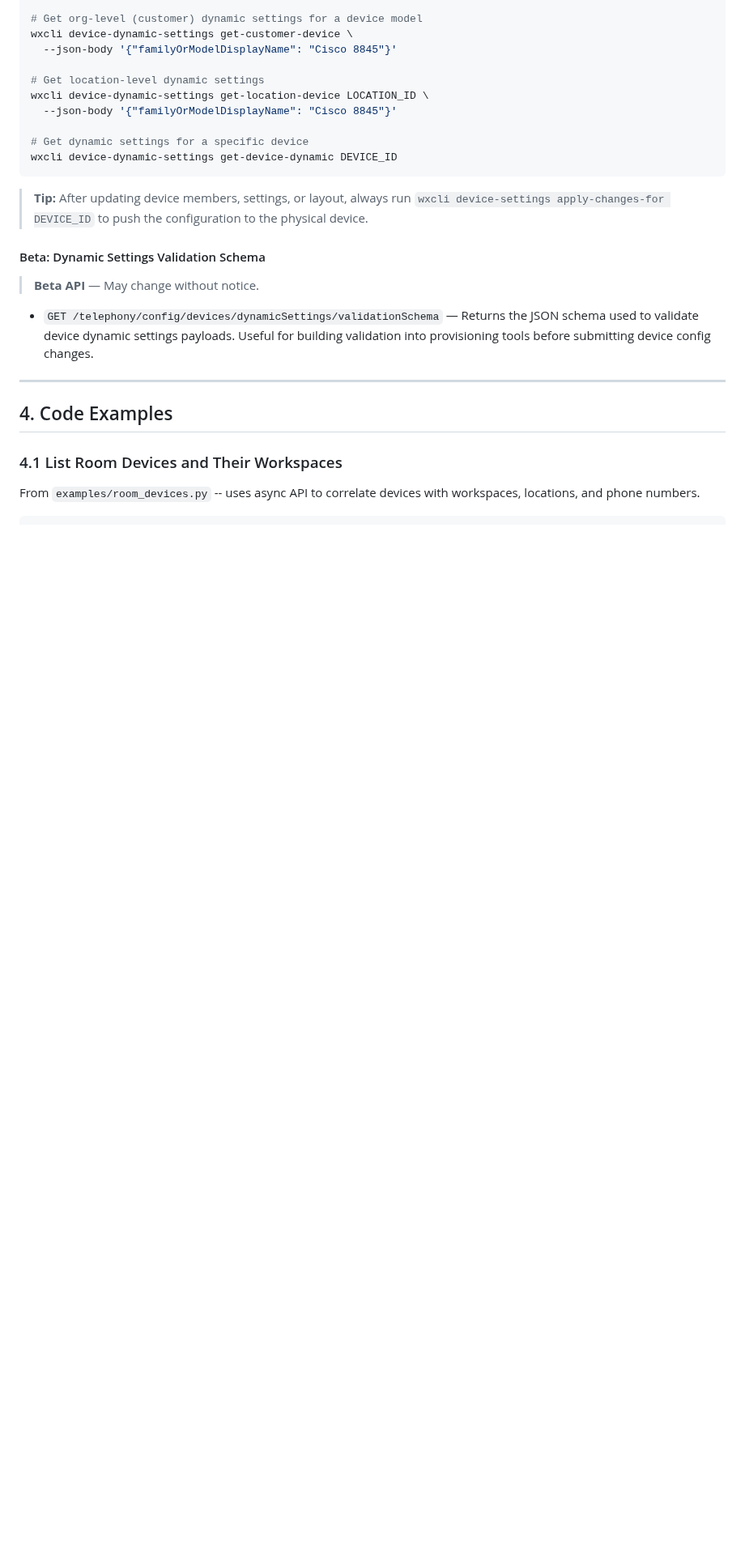
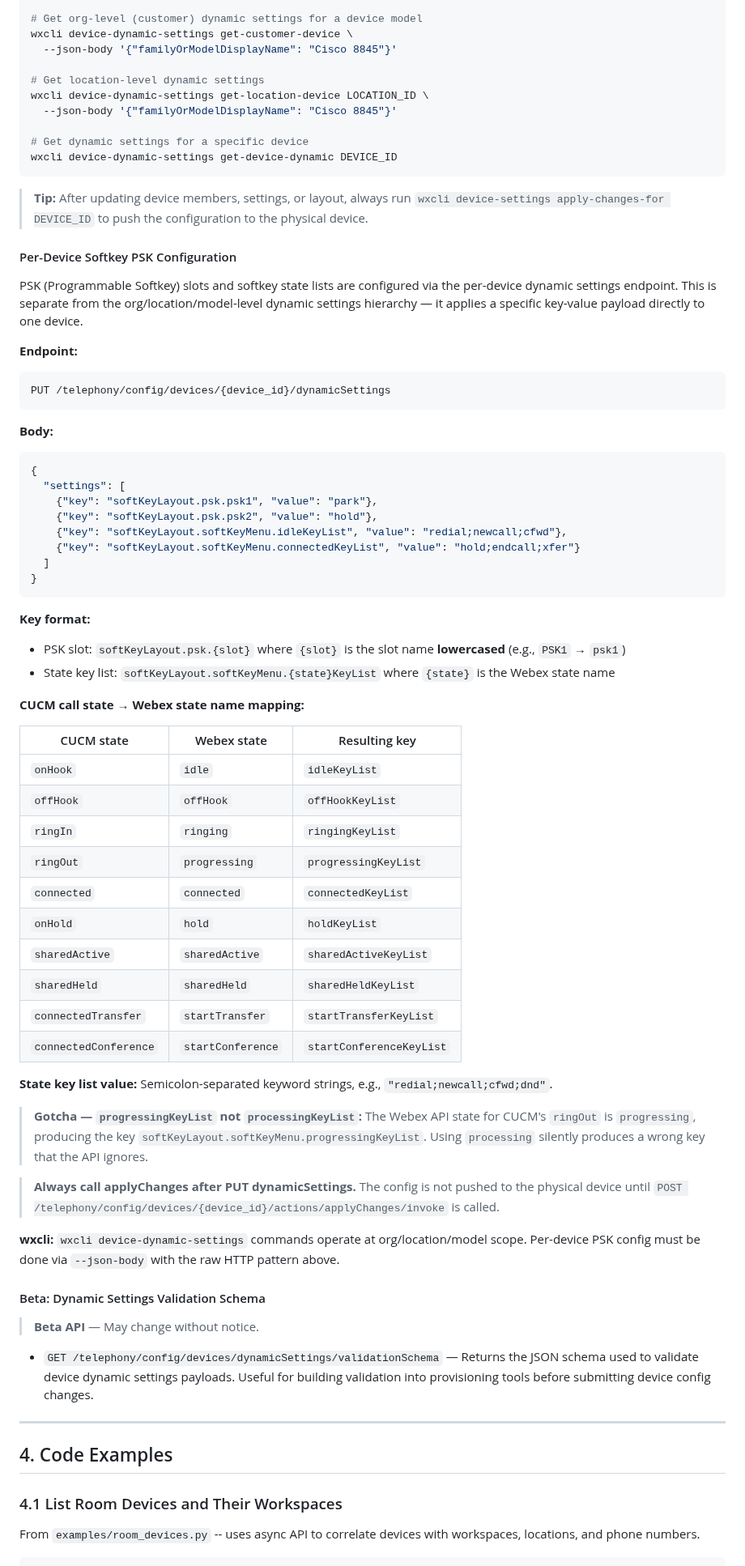
Before and after one commit to achobgood/wxops, a Markdown page: docs/reference/devices-core.md, the part around the change. Shown at 81% size. Rendered like a GitHub page; blank space fills up the shorter version.

Commit message:
docs: add execute/CLAUDE.md and PSK dynamicSettings to devices-core.md

````diff
--- a/docs/reference/devices-core.md
+++ b/docs/reference/devices-core.md
@@ -1073,6 +1073,54 @@ wxcli device-dynamic-settings get-device-dynamic DEVICE_ID
 
 > **Tip:** After updating device members, settings, or layout, always run `wxcli device-settings apply-changes-for DEVICE_ID` to push the configuration to the physical device.
 
+#### Per-Device Softkey PSK Configuration
+
+PSK (Programmable Softkey) slots and softkey state lists are configured via the per-device dynamic settings endpoint. This is separate from the org/location/model-level dynamic settings hierarchy — it applies a specific key-value payload directly to one device.
+
+**Endpoint:**
+```
+PUT /telephony/config/devices/{device_id}/dynamicSettings
+```
+
+**Body:**
+```json
+{
+  "settings": [
+    {"key": "softKeyLayout.psk.psk1", "value": "park"},
+    {"key": "softKeyLayout.psk.psk2", "value": "hold"},
+    {"key": "softKeyLayout.softKeyMenu.idleKeyList", "value": "redial;newcall;cfwd"},
+    {"key": "softKeyLayout.softKeyMenu.connectedKeyList", "value": "hold;endcall;xfer"}
+  ]
+}
+```
+
+**Key format:**
+- PSK slot: `softKeyLayout.psk.{slot}` where `{slot}` is the slot name **lowercased** (e.g., `PSK1` → `psk1`)
+- State key list: `softKeyLayout.softKeyMenu.{state}KeyList` where `{state}` is the Webex state name
+
+**CUCM call state → Webex state name mapping:**
+
+| CUCM state | Webex state | Resulting key |
+|------------|-------------|---------------|
+| `onHook` | `idle` | `idleKeyList` |
+| `offHook` | `offHook` | `offHookKeyList` |
+| `ringIn` | `ringing` | `ringingKeyList` |
+| `ringOut` | `progressing` | `progressingKeyList` |
+| `connected` | `connected` | `connectedKeyList` |
+| `onHold` | `hold` | `holdKeyList` |
+| `sharedActive` | `sharedActive` | `sharedActiveKeyList` |
+| `sharedHeld` | `sharedHeld` | `sharedHeldKeyList` |
+| `connectedTransfer` | `startTransfer` | `startTransferKeyList` |
+| `connectedConference` | `startConference` | `startConferenceKeyList` |
+
+**State key list value:** Semicolon-separated keyword strings, e.g., `"redial;newcall;cfwd;dnd"`.
+
+> **Gotcha — `progressingKeyList` not `processingKeyList`:** The Webex API state for CUCM's `ringOut` is `progressing`, producing the key `softKeyLayout.softKeyMenu.progressingKeyList`. Using `processing` silently produces a wrong key that the API ignores.
+
+> **Always call applyChanges after PUT dynamicSettings.** The config is not pushed to the physical device until `POST /telephony/config/devices/{device_id}/actions/applyChanges/invoke` is called.
+
+**wxcli:** `wxcli device-dynamic-settings` commands operate at org/location/model scope. Per-device PSK config must be done via `--json-body` with the raw HTTP pattern above.
+
 #### Beta: Dynamic Settings Validation Schema
 
 > **Beta API** — May change without notice.
````
Also changed, not shown: 1 other file.
